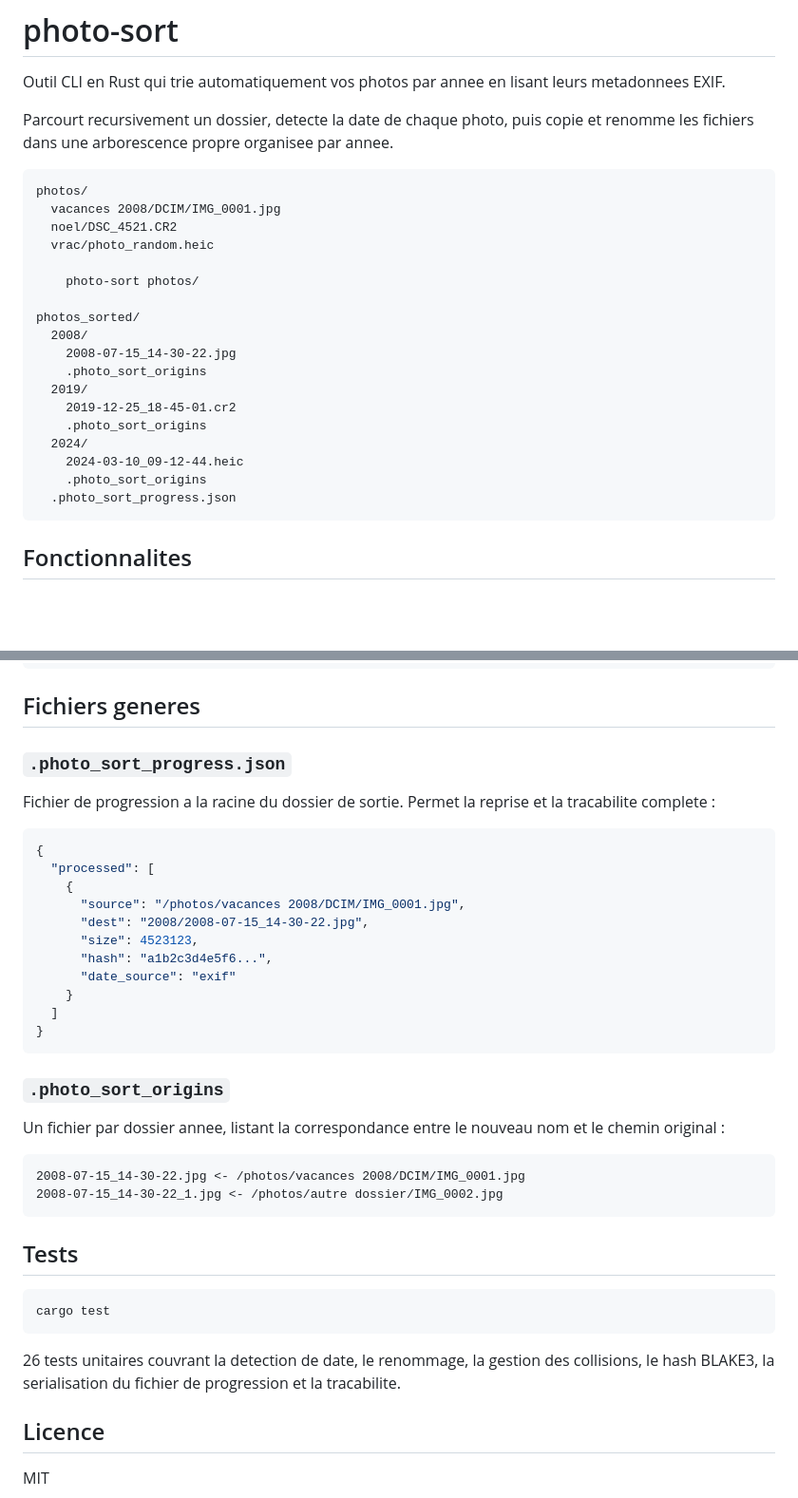
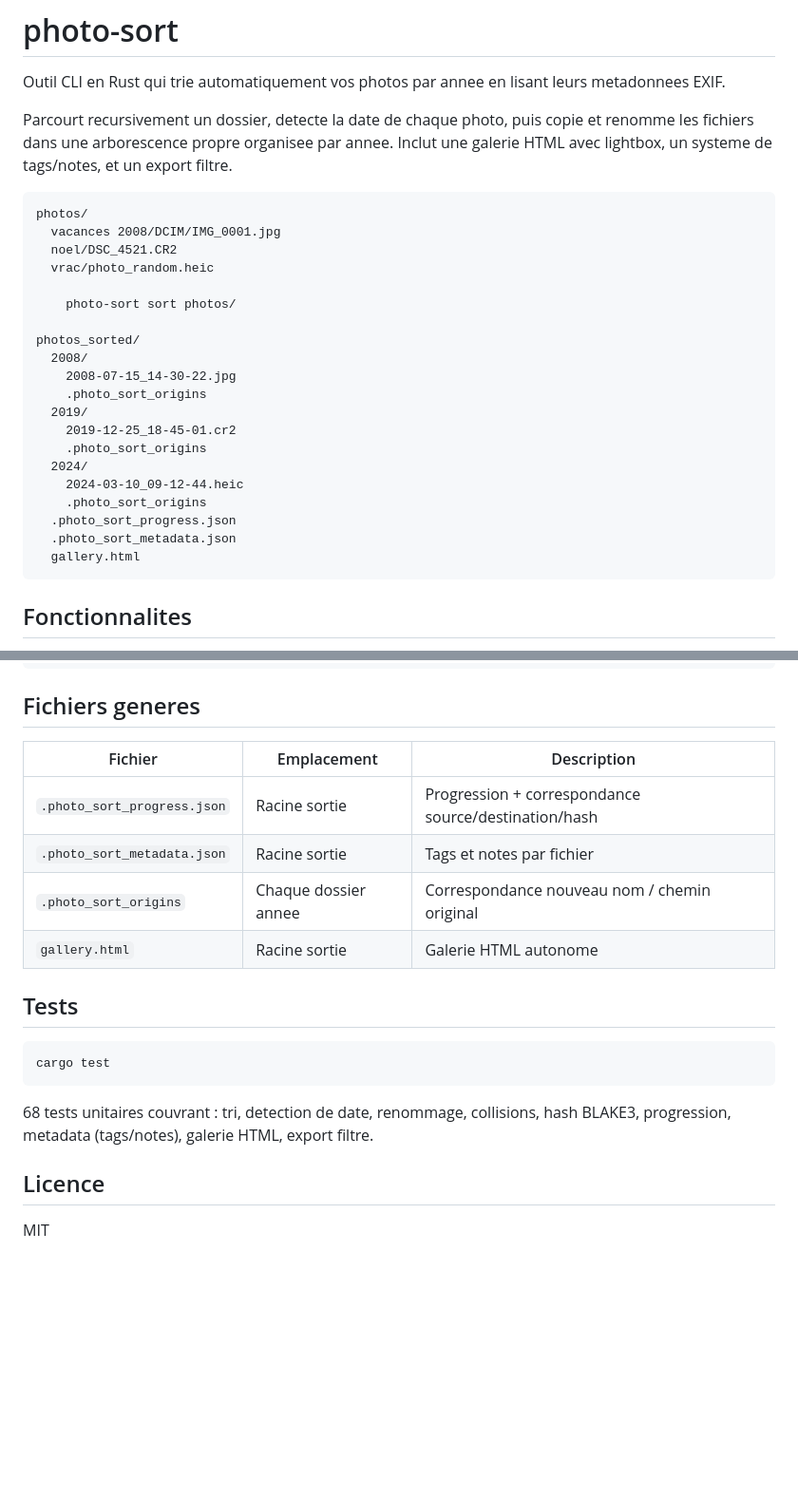
Before and after one commit to yrbane/photo-sort, a Markdown page: README.md, 2 parts joined by grey strips. Shown at 95% size. Rendered like a GitHub page; blank space fills up the shorter version.

````diff
--- a/README.md
+++ b/README.md
@@ -2,7 +2,7 @@
 
 Outil CLI en Rust qui trie automatiquement vos photos par annee en lisant leurs metadonnees EXIF.
 
-Parcourt recursivement un dossier, detecte la date de chaque photo, puis copie et renomme les fichiers dans une arborescence propre organisee par annee.
+Parcourt recursivement un dossier, detecte la date de chaque photo, puis copie et renomme les fichiers dans une arborescence propre organisee par annee. Inclut une galerie HTML avec lightbox, un systeme de tags/notes, et un export filtre.
 
 ```
 photos/
@@ -10,7 +10,7 @@ photos/
   noel/DSC_4521.CR2
   vrac/photo_random.heic
 
-    photo-sort photos/
+    photo-sort sort photos/
 
 photos_sorted/
   2008/
@@ -23,6 +23,8 @@ photos_sorted/
     2024-03-10_09-12-44.heic
     .photo_sort_origins
   .photo_sort_progress.json
+  .photo_sort_metadata.json
+  gallery.html
 ```
 
 ## Fonctionnalites
@@ -82,32 +129,12 @@ Les fichiers sont renommes au format `yyyy-mm-dd_HH-MM-SS.ext`. En cas de collis
 
 ## Fichiers generes
 
-### `.photo_sort_progress.json`
-
-Fichier de progression a la racine du dossier de sortie. Permet la reprise et la tracabilite complete :
-
-```json
-{
-  "processed": [
-    {
-      "source": "/photos/vacances 2008/DCIM/IMG_0001.jpg",
-      "dest": "2008/2008-07-15_14-30-22.jpg",
-      "size": 4523123,
-      "hash": "a1b2c3d4e5f6...",
-      "date_source": "exif"
-    }
-  ]
-}
-```
-
-### `.photo_sort_origins`
-
-Un fichier par dossier annee, listant la correspondance entre le nouveau nom et le chemin original :
-
-```
-2008-07-15_14-30-22.jpg <- /photos/vacances 2008/DCIM/IMG_0001.jpg
-2008-07-15_14-30-22_1.jpg <- /photos/autre dossier/IMG_0002.jpg
-```
+| Fichier | Emplacement | Description |
+| ------- | ----------- | ----------- |
+| `.photo_sort_progress.json` | Racine sortie | Progression + correspondance source/destination/hash |
+| `.photo_sort_metadata.json` | Racine sortie | Tags et notes par fichier |
+| `.photo_sort_origins` | Chaque dossier annee | Correspondance nouveau nom / chemin original |
+| `gallery.html` | Racine sortie | Galerie HTML autonome |
 
 ## Tests
 
@@ -115,7 +142,7 @@ Un fichier par dossier annee, listant la correspondance entre le nouveau nom et
 cargo test
 ```
 
-26 tests unitaires couvrant la detection de date, le renommage, la gestion des collisions, le hash BLAKE3, la serialisation du fichier de progression et la tracabilite.
+68 tests unitaires couvrant : tri, detection de date, renommage, collisions, hash BLAKE3, progression, metadata (tags/notes), galerie HTML, export filtre.
 
 ## Licence
 
````
Also changed, not shown: other parts of README.md (+50 -5 lines).
